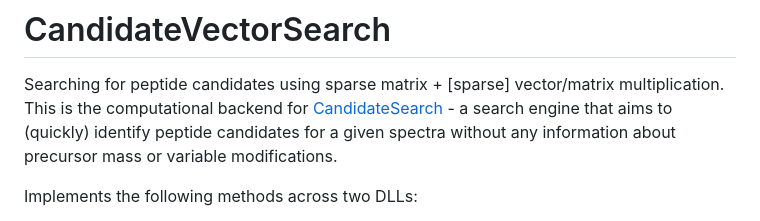
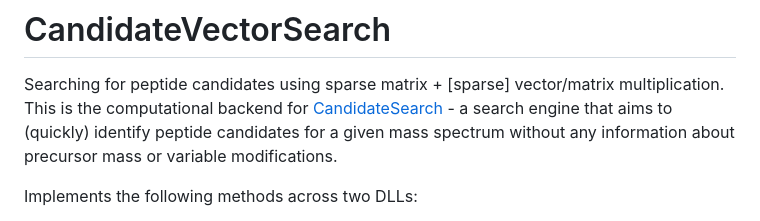
Before and after one commit to hgb-bin-proteomics/CandidateVectorSearch, a Markdown page: README.md, the part around the change. Drawn GitHub-style.

Commit message:
spelling

```diff
--- a/README.md
+++ b/README.md
@@ -2,7 +2,7 @@
 
 Searching for peptide candidates using sparse matrix + [sparse] vector/matrix multiplication. This is the computational backend for
 [CandidateSearch](https://github.com/hgb-bin-proteomics/CandidateSearch) - a search engine that aims to (quickly) identify peptide candidates for
-a given spectra without any information about precursor mass or variable modifications.
+a given mass spectrum without any information about precursor mass or variable modifications.
 
 Implements the following methods across two DLLs:
 - [VectorSearch.dll](https://github.com/hgb-bin-proteomics/CandidateVectorSearch/blob/master/VectorSearch/dllmain.cpp):
```
